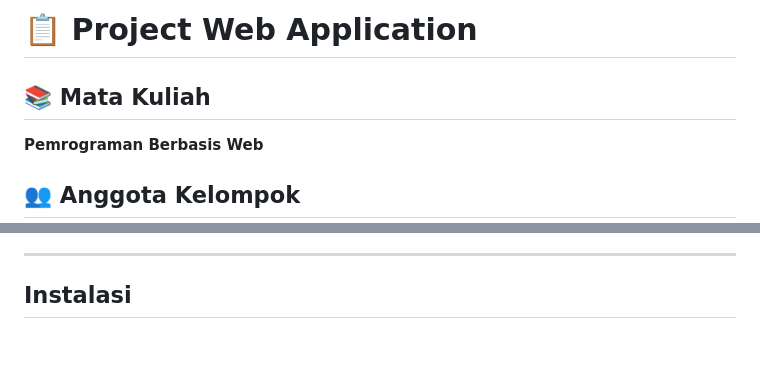
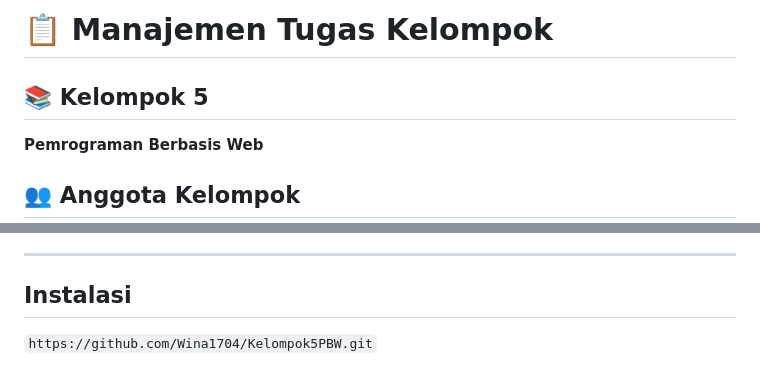
Before and after one commit to Wina1704/Kelompok5PBW, a Markdown page: README.md, 2 parts joined by grey strips. GitHub-like rendering; blank space fills up the shorter version.

```diff
--- a/README.md
+++ b/README.md
@@ -1,6 +1,6 @@
-# 📋 Project Web Application
+# 📋 Manajemen Tugas Kelompok
 
-## 📚 Mata Kuliah
+## 📚 Kelompok 5
 **Pemrograman Berbasis Web**
 
 ## 👥 Anggota Kelompok
@@ -87,3 +87,4 @@ Mewakili tugas yang diberikan kepada pengguna. Setiap tugas memiliki atribut ber
 ---
 
 ##  Instalasi
+`https://github.com/Wina1704/Kelompok5PBW.git`
```
